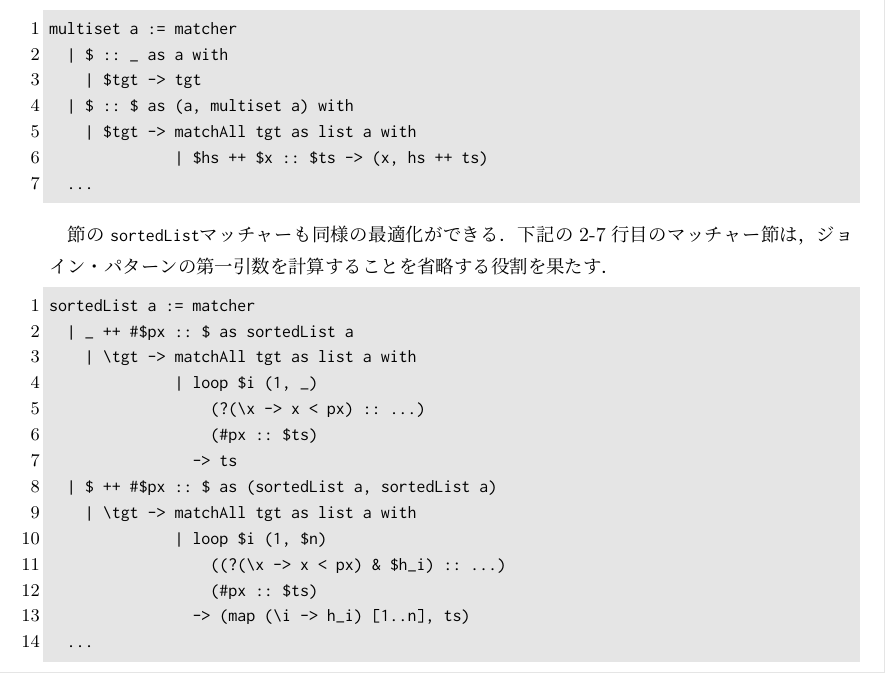
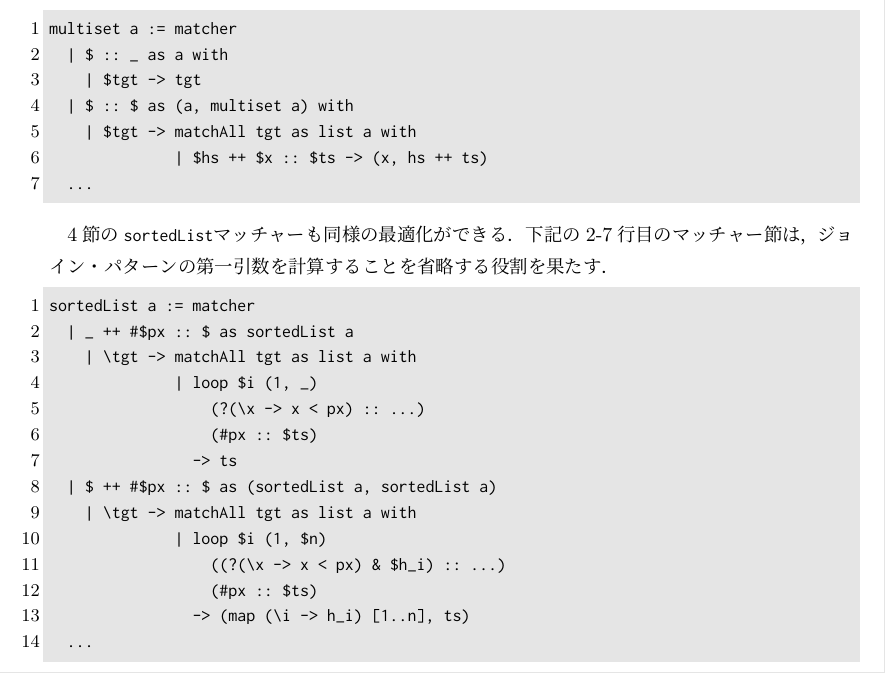
Before and after one commit to egison/egison-book, a LaTeX book (main.tex, which reads matcher.tex): part of page 46 of 59, cut so that both start at the same text. Compiled offline with pLaTeX and dvipdfmx.

Commit message:
Fix typo

```diff
--- a/matcher.tex
+++ b/matcher.tex
@@ -204,7 +204,7 @@ multiset a := matcher
   ...
 \end{lstlisting}
 
-\label{matcher-sorted-list}節の\lstinline{sortedList}マッチャーも同様の最適化ができる．
+\ref{matcher-sorted-list}節の\lstinline{sortedList}マッチャーも同様の最適化ができる．
 下記の2-7行目のマッチャー節は，ジョイン・パターンの第一引数を計算することを省略する役割を果たす．
 \begin{lstlisting}[language=egison]
 sortedList a := matcher
```
